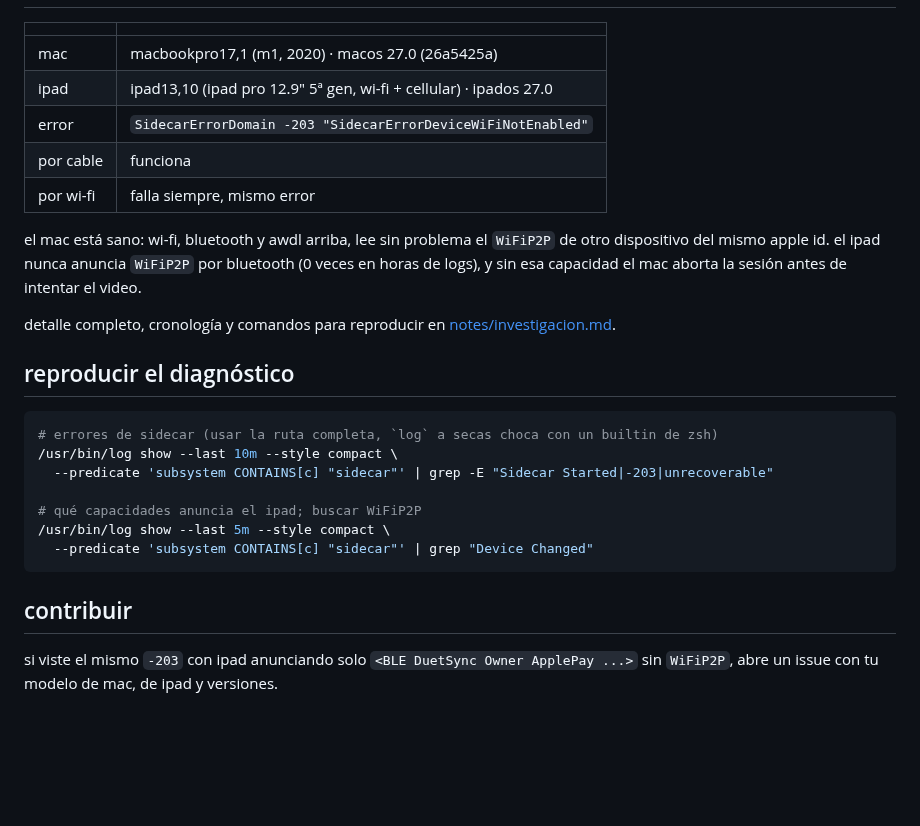
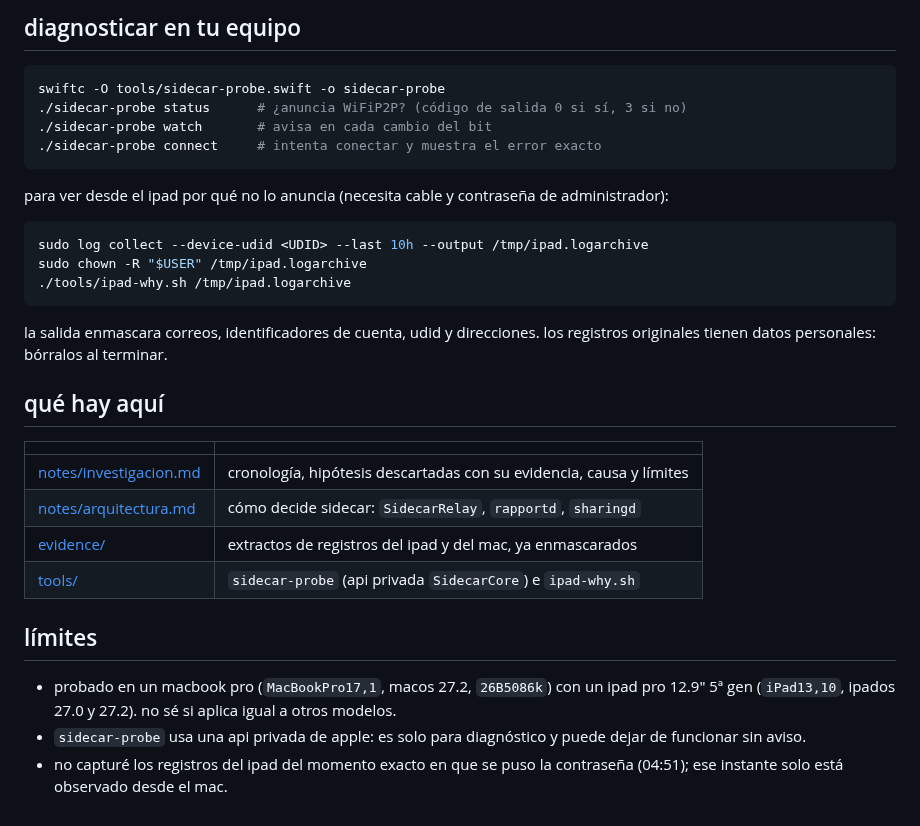
Before and after one commit to kisnner26/sidecar-wifi-macos27, a Markdown page: README.md, the part around one of its changes. GitHub-like rendering; blank space fills up the shorter version.

````diff
--- a/README.md
+++ b/README.md
@@ -8,28 +37,33 @@ estado: **sin resolver**. aquí queda lo que se midió, lo que se descartó y lo
+## diagnosticar en tu equipo
+
+```bash
+swiftc -O tools/sidecar-probe.swift -o sidecar-probe
+./sidecar-probe status      # ¿anuncia WiFiP2P? (código de salida 0 si sí, 3 si no)
+./sidecar-probe watch       # avisa en cada cambio del bit
+./sidecar-probe connect     # intenta conectar y muestra el error exacto
+```
+
+para ver desde el ipad por qué no lo anuncia (necesita cable y contraseña de administrador):
+
+```bash
+sudo log collect --device-udid <UDID> --last 10h --output /tmp/ipad.logarchive
+sudo chown -R "$USER" /tmp/ipad.logarchive
+./tools/ipad-why.sh /tmp/ipad.logarchive
+```
+
+la salida enmascara correos, identificadores de cuenta, udid y direcciones. los registros originales tienen datos personales: bórralos al terminar.
+
+## qué hay aquí
 
 | | |
 |---|---|
-| mac | macbookpro17,1 (m1, 2020) · macos 27.0 (26a5425a) |
-| ipad | ipad13,10 (ipad pro 12.9" 5ª gen, wi-fi + cellular) · ipados 27.0 |
-| error | `SidecarErrorDomain -203 "SidecarErrorDeviceWiFiNotEnabled"` |
-| por cable | funciona |
-| por wi-fi | falla siempre, mismo error |
+| [notes/investigacion.md](notes/investigacion.md) | cronología, hipótesis descartadas con su evidencia, causa y límites |
+| [notes/arquitectura.md](notes/arquitectura.md) | cómo decide sidecar: `SidecarRelay`, `rapportd`, `sharingd` |
+| [evidence/](evidence) | extractos de registros del ipad y del mac, ya enmascarados |
+| [tools/](tools) | `sidecar-probe` (api privada `SidecarCore`) e `ipad-why.sh` |
 
-el mac está sano: wi-fi, bluetooth y awdl arriba, lee sin problema el `WiFiP2P` de otro dispositivo del mismo apple id. el ipad nunca anuncia `WiFiP2P` por bluetooth (0 veces en horas de logs), y sin esa capacidad el mac aborta la sesión antes de intentar el video.
+## límites
 
-detalle completo, cronología y comandos para reproducir en [notes/investigacion.md](notes/investigacion.md).
-
-## reproducir el diagnóstico
-
-```bash
-# errores de sidecar (usar la ruta completa, `log` a secas choca con un builtin de zsh)
-/usr/bin/log show --last 10m --style compact \
-  --predicate 'subsystem CONTAINS[c] "sidecar"' | grep -E "Sidecar Started|-203|unrecoverable"
-
-# qué capacidades anuncia el ipad; buscar WiFiP2P
-/usr/bin/log show --last 5m --style compact \
-  --predicate 'subsystem CONTAINS[c] "sidecar"' | grep "Device Changed"
-```
-
-## contribuir
-
-si viste el mismo `-203` con ipad anunciando solo `<BLE DuetSync Owner ApplePay ...>` sin `WiFiP2P`, abre un issue con tu modelo de mac, de ipad y versiones.
+- probado en un macbook pro (`MacBookPro17,1`, macos 27.2, `26B5086k`) con un ipad pro 12.9" 5ª gen (`iPad13,10`, ipados 27.0 y 27.2). no sé si aplica igual a otros modelos.
+- `sidecar-probe` usa una api privada de apple: es solo para diagnóstico y puede dejar de funcionar sin aviso.
+- no capturé los registros del ipad del momento exacto en que se puso la contraseña (04:51); ese instante solo está observado desde el mac.
````
Also changed, not shown: other parts of README.md (+32 -3 lines), notes/arquitectura.md (added, +74 -0 lines), notes/investigacion.md (+62 -74 lines), docs/cadena-de-causas.png (added), docs/error-dialogo.png (added), docs/linea-de-tiempo.png (added), 5 other files.
